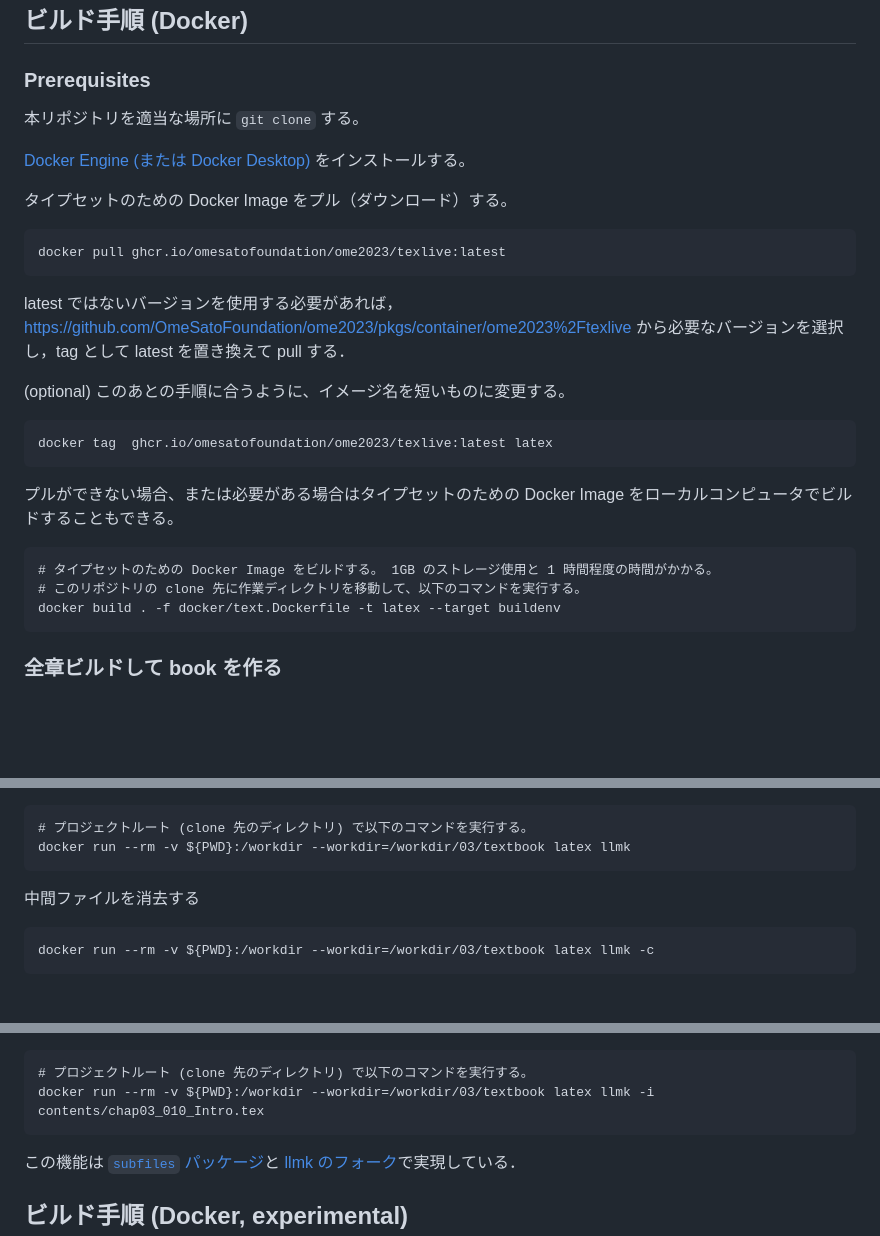
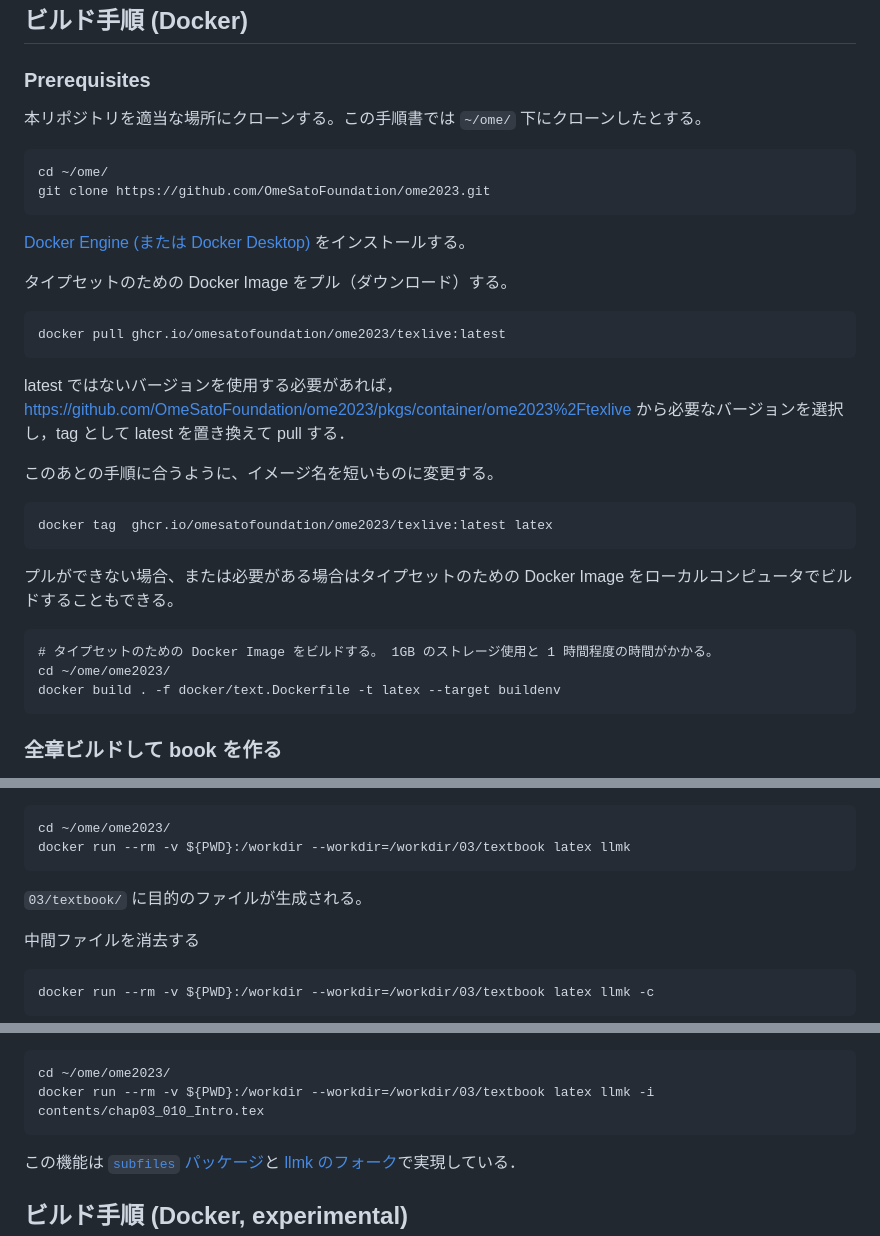
Before and after one commit to OmeSatoFoundation/ome2023, a Markdown page: docs/README_text.md, 3 parts joined by grey strips. GitHub-like rendering; blank space fills up the shorter version.

Commit message:
Improve documentation for building textbook

````diff
--- a/docs/README_text.md
+++ b/docs/README_text.md
@@ -3,7 +3,12 @@
 
 ## ビルド手順 (Docker)
 ### Prerequisites
-本リポジトリを適当な場所に `git clone` する。
+本リポジトリを適当な場所にクローンする。この手順書では `~/ome/` 下にクローンしたとする。
+
+```
+cd ~/ome/
+git clone https://github.com/OmeSatoFoundation/ome2023.git
+```
 
 [Docker Engine (または Docker Desktop)](https://docs.docker.com/engine/install/) をインストールする。
 
@@ -15,7 +20,7 @@ docker pull ghcr.io/omesatofoundation/ome2023/texlive:latest
 
 latest ではないバージョンを使用する必要があれば，https://github.com/OmeSatoFoundation/ome2023/pkgs/container/ome2023%2Ftexlive から必要なバージョンを選択し，tag として latest を置き換えて pull する．
 
-(optional) このあとの手順に合うように、イメージ名を短いものに変更する。
+このあとの手順に合うように、イメージ名を短いものに変更する。
 
 ```
 docker tag  ghcr.io/omesatofoundation/ome2023/texlive:latest latex
@@ -25,7 +30,7 @@ docker tag  ghcr.io/omesatofoundation/ome2023/texlive:latest latex
 
 ```
 # タイプセットのための Docker Image をビルドする。 1GB のストレージ使用と 1 時間程度の時間がかかる。
-# このリポジトリの clone 先に作業ディレクトリを移動して、以下のコマンドを実行する。
+cd ~/ome/ome2023/
 docker build . -f docker/text.Dockerfile -t latex --target buildenv
 ```
 
@@ -37,9 +43,11 @@ TBD
 例: 教科書 3 章 `03/textbook/text03.tex`をタイプセットする:
 
 ```
-# プロジェクトルート (clone 先のディレクトリ) で以下のコマンドを実行する。
+cd ~/ome/ome2023/
 docker run --rm -v ${PWD}:/workdir --workdir=/workdir/03/textbook latex llmk
 ```
+
+`03/textbook/` に目的のファイルが生成される。
 
 中間ファイルを消去する
 
@@ -55,7 +64,7 @@ docker run --rm -v ${PWD}:/workdir --workdir=/workdir/03/textbook latex llmk -c
 例: 教科書 3 章の `chap03_010_Intro.tex` をビルドする
 
 ```
-# プロジェクトルート (clone 先のディレクトリ) で以下のコマンドを実行する。
+cd ~/ome/ome2023/
 docker run --rm -v ${PWD}:/workdir --workdir=/workdir/03/textbook latex llmk -i contents/chap03_010_Intro.tex
 ```
 
````
Also changed, not shown: other parts of docs/README_text.md (+5 -3 lines).
